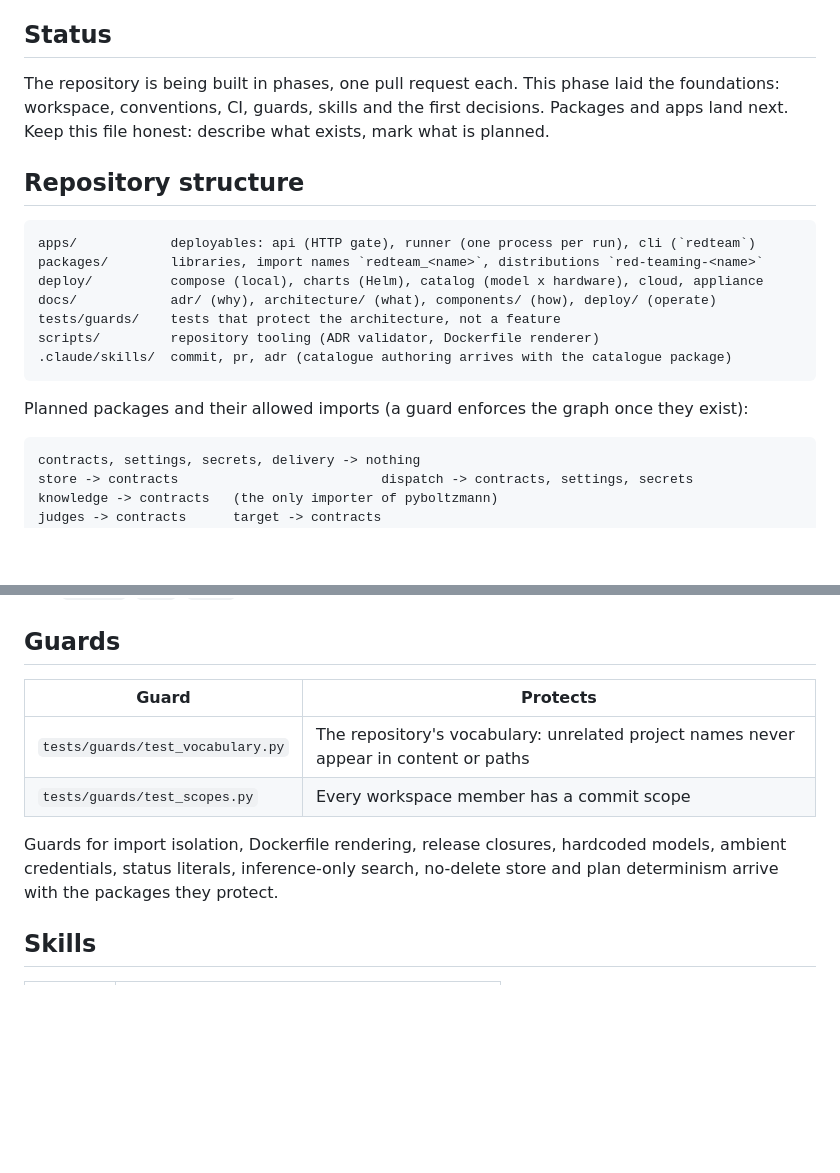
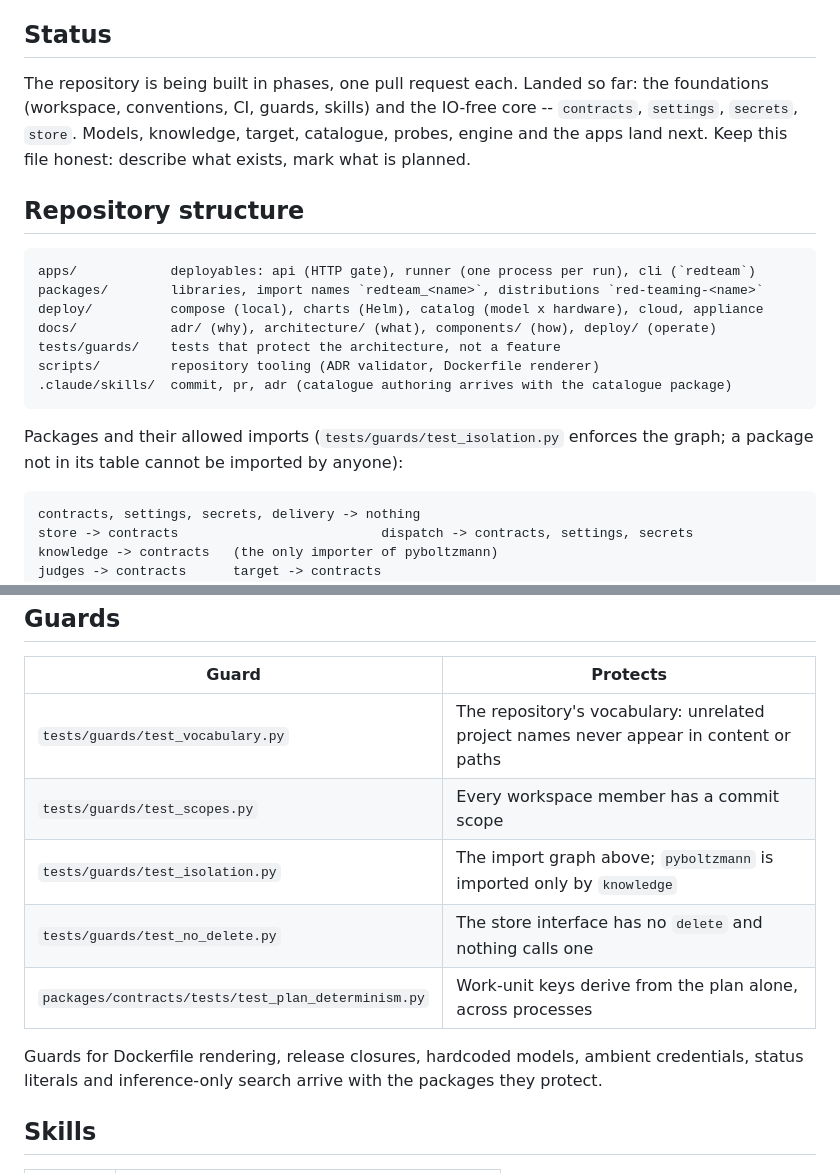
Before and after one commit to Alquimia-ai/red-teaming, a Markdown page: CLAUDE.md, 2 parts joined by grey strips. Rendered like a GitHub page; blank space fills up the shorter version.

Commit message:
docs(repo): record the core packages in the claude guidance
Status, the enforced import graph and the new guards.

````diff
--- a/CLAUDE.md
+++ b/CLAUDE.md
@@ -7,8 +7,9 @@ and a manifest that says exactly what was planned, what closed and what failed.
 
 ## Status
 
-The repository is being built in phases, one pull request each. This phase laid the foundations:
-workspace, conventions, CI, guards, skills and the first decisions. Packages and apps land next.
+The repository is being built in phases, one pull request each. Landed so far: the foundations
+(workspace, conventions, CI, guards, skills) and the IO-free core -- `contracts`, `settings`,
+`secrets`, `store`. Models, knowledge, target, catalogue, probes, engine and the apps land next.
 Keep this file honest: describe what exists, mark what is planned.
 
 ## Repository structure
@@ -23,7 +24,8 @@ scripts/         repository tooling (ADR validator, Dockerfile renderer)
 .claude/skills/  commit, pr, adr (catalogue authoring arrives with the catalogue package)
 ```
 
-Planned packages and their allowed imports (a guard enforces the graph once they exist):
+Packages and their allowed imports (`tests/guards/test_isolation.py` enforces the graph; a package
+not in its table cannot be imported by anyone):
 
 ```
 contracts, settings, secrets, delivery -> nothing
@@ -117,10 +119,12 @@ Use these words, in this sense, everywhere -- code, docs, commits:
 |---|---|
 | `tests/guards/test_vocabulary.py` | The repository's vocabulary: unrelated project names never appear in content or paths |
 | `tests/guards/test_scopes.py` | Every workspace member has a commit scope |
+| `tests/guards/test_isolation.py` | The import graph above; `pyboltzmann` is imported only by `knowledge` |
+| `tests/guards/test_no_delete.py` | The store interface has no `delete` and nothing calls one |
+| `packages/contracts/tests/test_plan_determinism.py` | Work-unit keys derive from the plan alone, across processes |
 
-Guards for import isolation, Dockerfile rendering, release closures, hardcoded models, ambient
-credentials, status literals, inference-only search, no-delete store and plan determinism arrive
-with the packages they protect.
+Guards for Dockerfile rendering, release closures, hardcoded models, ambient credentials, status
+literals and inference-only search arrive with the packages they protect.
 
 ## Skills
 
````
